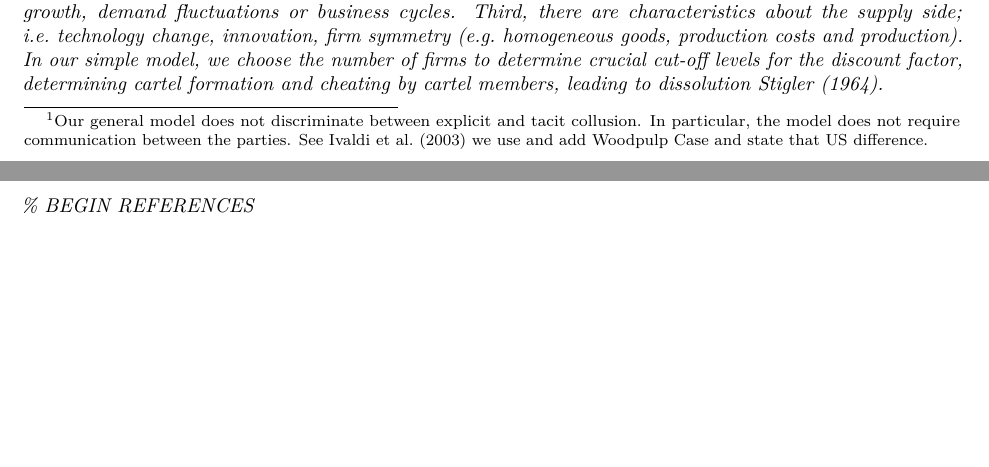
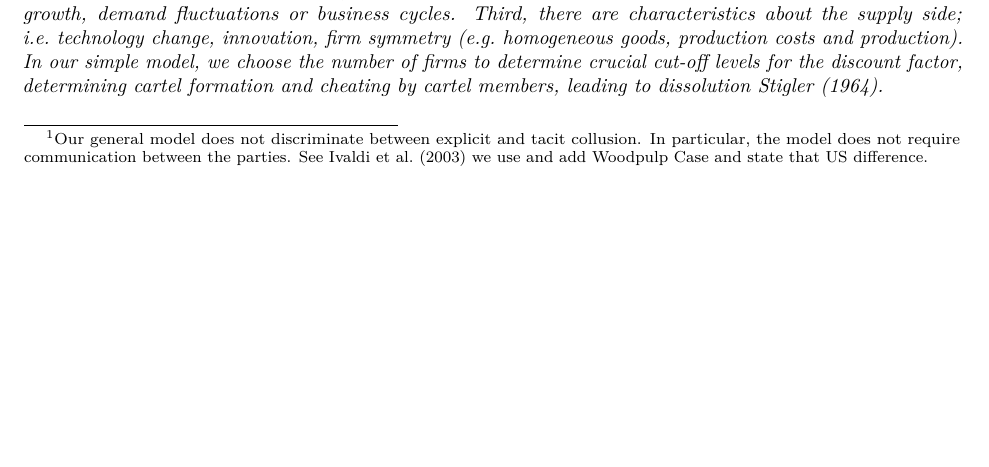
Before and after one commit to bellni/2020-pp4rs-bellert-project, an R Markdown document (src/paper/paper.Rmd): two parts of pages 1 and 2 of 3 before the commit and part of page 1 of 2 after it, the two joined at a grey line, cut so that both start at the same text, the shorter picture padded with empty space. Rendered offline with R 4.5, knitr and Pandoc, then LaTeX, with nearby package versions; a font, style sheet, LaTeX package, included part or bibliography that could not be used is replaced or left out.

Commit message:
delete comment

```diff
--- a/src/paper/paper.Rmd
+++ b/src/paper/paper.Rmd
@@ -71,7 +71,6 @@ In our simple model, we choose the number of firms to determine crucial cut-off
 levels for the discount factor, determining cartel formation and cheating by cartel members,
 leading to dissolution \citet{Stigler:1964}.
 
-% BEGIN REFERENCES
 \newpage
 \bibliography{Proposal}
 \bibliographystyle{apalike}
```
